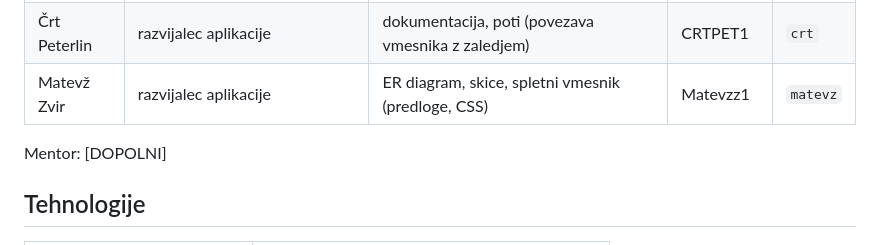
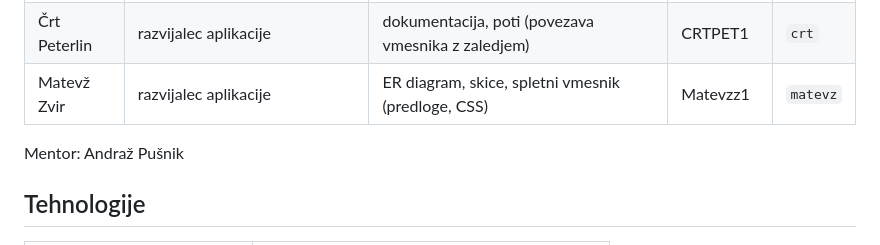
Before and after one commit to janMsc123/sola-is, a Markdown page: README.md, the part around the change. Rendered like a GitHub page.

Commit message:
docs: ime mentorja v README in specifikaciji
Co-authored-by: Črt Peterlin <188051817+CRTPET1@users.noreply.github.com>

```diff
--- a/README.md
+++ b/README.md
@@ -12,7 +12,7 @@ Sistem ima tri poglede: **administrator**, **učitelj** in **učenec**.
 | Črt Peterlin | razvijalec aplikacije | dokumentacija, poti (povezava vmesnika z zaledjem) | CRTPET1 | `crt` |
 | Matevž Zvir | razvijalec aplikacije | ER diagram, skice, spletni vmesnik (predloge, CSS) | Matevzz1 | `matevz` |
 
-Mentor: [DOPOLNI]
+Mentor: Andraž Pušnik
 
 ## Tehnologije
 | Področje | Izbira |
```
Also changed, not shown: dokumentacija/specifikacija.md (+1 -1 lines).
